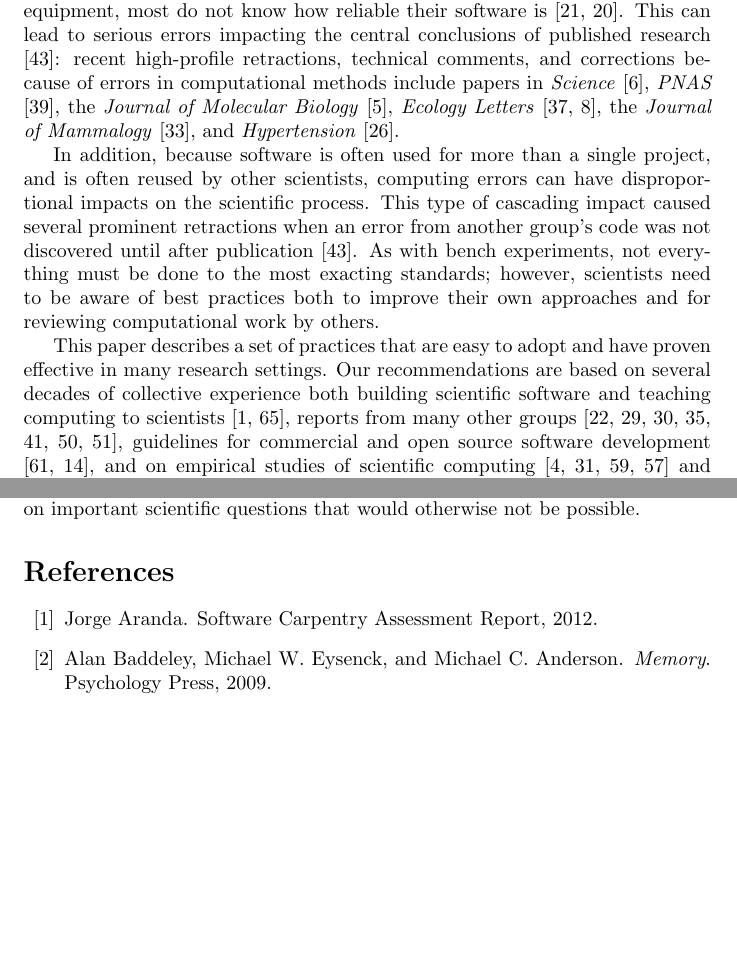
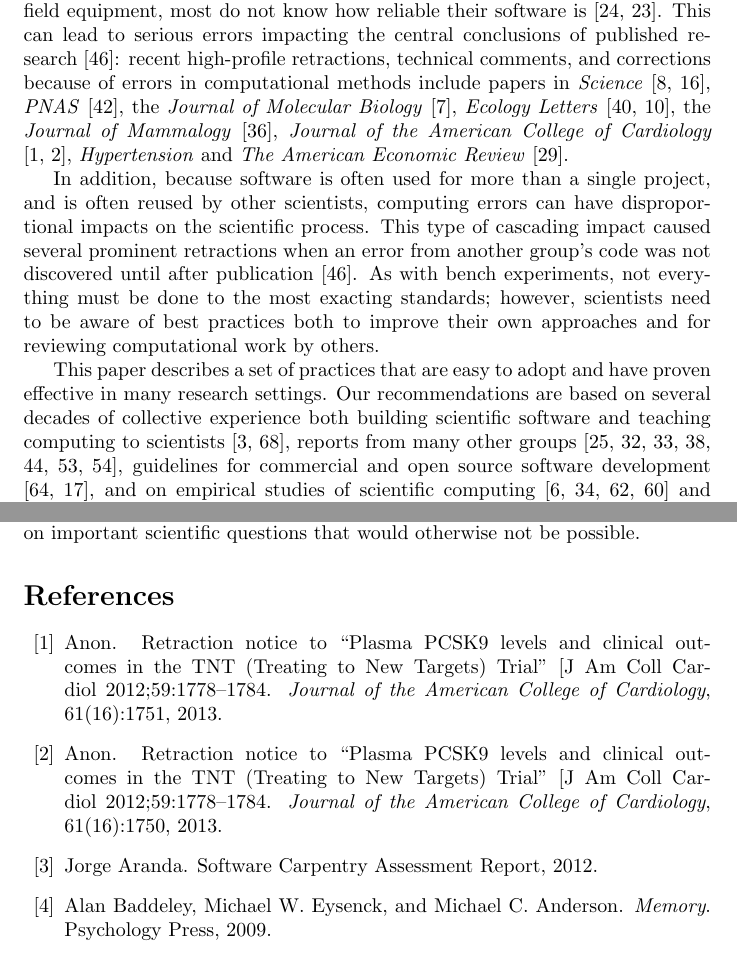
Before and after one commit to wking/swc-assets, a LaTeX paper (papers/best-practices-for-scientific-computing/best-practices-scientific-computing-2012.tex, which reads papers/best-practices-for-scientific-computing/best-practices-scientific-computing-2012.bib): two parts of pages 2 and 13 of 17 before the commit and two parts of pages 2 and 13 of 18 after it, joined at a grey line, cut so that both start at the same text, the shorter picture padded with empty space. Compiled offline with pdfLaTeX.

Commit message:
Add recent retractions and comments due to computational bugs

```diff
--- a/papers/best-practices-for-scientific-computing/best-practices-scientific-computing-2012.bib
+++ b/papers/best-practices-for-scientific-computing/best-practices-scientific-computing-2012.bib
@@ -270,6 +290,28 @@
 	publisher = {McGraw-Hill Osborne Media},
 	year = {2008},
 	isbn = {0071502440}
+}
+
+@article{jaccretract2013a,
+	author = {Anon},
+	title = "{Retraction notice to “Plasma PCSK9 levels and clinical outcomes in the TNT (Treating to New Targets) Trial” [J Am Coll Cardiol 2012;59:1778–1784}",
+	journal = {Journal of the American College of Cardiology},
+	volume = {61},
+	number = {16},
+	pages = {1751},
+	year = {2013},
+	doi = {10.1016/j.jacc.2013.04.002},
+}
+
+@article{jaccretract2013b,
+	author = {Anon},
+	title = "{Retraction notice to “Plasma PCSK9 levels and clinical outcomes in the TNT (Treating to New Targets) Trial” [J Am Coll Cardiol 2012;59:1778–1784}",
+	journal = {Journal of the American College of Cardiology},
+	volume = {61},
+	number = {16},
+	pages = {1750},
+	year = {2013},
+	doi = {10.1016/j.jacc.2013.03.006},
 }
 
 @inproceedings{kane2003,
--- a/papers/best-practices-for-scientific-computing/best-practices-scientific-computing-2012.tex
+++ b/papers/best-practices-for-scientific-computing/best-practices-scientific-computing-2012.tex
@@ -82,11 +82,13 @@ not know how reliable their software is
 impacting the central conclusions of published research
 \cite{merali2010}: recent high-profile retractions, technical
 comments, and corrections because of errors in computational methods
-include papers in \emph{Science} \cite{chang2006}, \emph{PNAS}
-\cite{ma2007}, the \emph{Journal of Molecular Biology}
+include papers in \emph{Science} \cite{chang2006,ferrari2013},
+\emph{PNAS} \cite{ma2007}, the \emph{Journal of Molecular Biology}
 \cite{chang2007}, \emph{Ecology Letters} \cite{lees2007,currie2007},
-the \emph{Journal of Mammalogy} \cite{kelt2008}, and
-\emph{Hypertension} \cite{hypertension2012}.
+the \emph{Journal of Mammalogy} \cite{kelt2008}, \emph{Journal of the
+  American College of Cardiology}
+\cite{jaccretract2013a,jaccretract2013b}, \emph{Hypertension} and
+\emph{The American Economic Review} \cite{hypertension2012}.
 
 In addition, because software is often used for more than a single
 project, and is often reused by other scientists, computing errors can
```
Also changed, not shown: papers/best-practices-for-scientific-computing/best-practices-scientific-computing-2012.bib (20 more changed lines).
